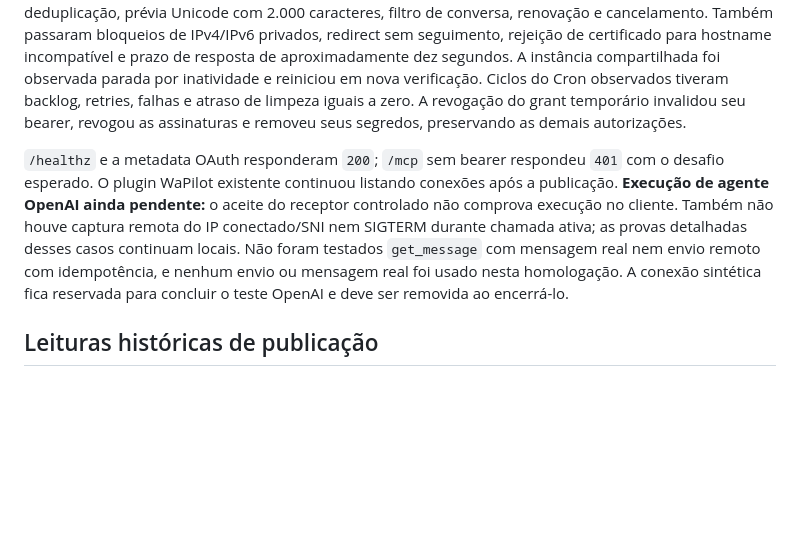
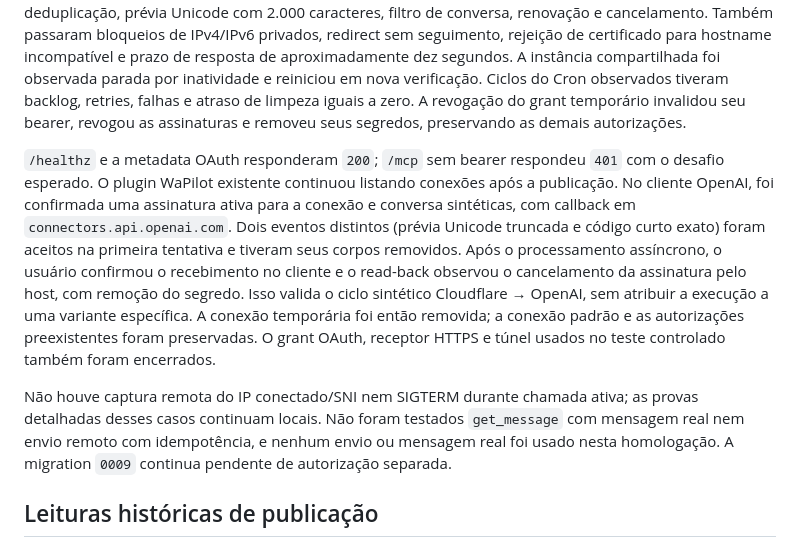
Before and after one commit to luccamordente/mcp-evolution-cloudflare, a Markdown page: docs/DEPLOY.md, the part around the change. GitHub-like rendering; blank space fills up the shorter version.

Commit message:
docs: confirma ciclo sintético Cloudflare OpenAI e limpeza (#39)

```diff
--- a/docs/DEPLOY.md
+++ b/docs/DEPLOY.md
@@ -20,7 +20,9 @@ As filas `wapilot-events` e `wapilot-events-failed` foram criadas com retenção
 
 A homologação Cloudflare usou uma conexão temporária sem instância real, OAuth normal com consentimento e PKCE, webhook sintético e receptor HTTPS controlado. Passaram desafio assinado, entrega por Queue → Durable Object → Container, verificação dos bytes e assinatura Standard Webhooks, deduplicação, prévia Unicode com 2.000 caracteres, filtro de conversa, renovação e cancelamento. Também passaram bloqueios de IPv4/IPv6 privados, redirect sem seguimento, rejeição de certificado para hostname incompatível e prazo de resposta de aproximadamente dez segundos. A instância compartilhada foi observada parada por inatividade e reiniciou em nova verificação. Ciclos do Cron observados tiveram backlog, retries, falhas e atraso de limpeza iguais a zero. A revogação do grant temporário invalidou seu bearer, revogou as assinaturas e removeu seus segredos, preservando as demais autorizações.
 
-`/healthz` e a metadata OAuth responderam `200`; `/mcp` sem bearer respondeu `401` com o desafio esperado. O plugin WaPilot existente continuou listando conexões após a publicação. **Execução de agente OpenAI ainda pendente:** o aceite do receptor controlado não comprova execução no cliente. Também não houve captura remota do IP conectado/SNI nem SIGTERM durante chamada ativa; as provas detalhadas desses casos continuam locais. Não foram testados `get_message` com mensagem real nem envio remoto com idempotência, e nenhum envio ou mensagem real foi usado nesta homologação. A conexão sintética fica reservada para concluir o teste OpenAI e deve ser removida ao encerrá-lo.
+`/healthz` e a metadata OAuth responderam `200`; `/mcp` sem bearer respondeu `401` com o desafio esperado. O plugin WaPilot existente continuou listando conexões após a publicação. No cliente OpenAI, foi confirmada uma assinatura ativa para a conexão e conversa sintéticas, com callback em `connectors.api.openai.com`. Dois eventos distintos (prévia Unicode truncada e código curto exato) foram aceitos na primeira tentativa e tiveram seus corpos removidos. Após o processamento assíncrono, o usuário confirmou o recebimento no cliente e o read-back observou o cancelamento da assinatura pelo host, com remoção do segredo. Isso valida o ciclo sintético Cloudflare → OpenAI, sem atribuir a execução a uma variante específica. A conexão temporária foi então removida; a conexão padrão e as autorizações preexistentes foram preservadas. O grant OAuth, receptor HTTPS e túnel usados no teste controlado também foram encerrados.
+
+Não houve captura remota do IP conectado/SNI nem SIGTERM durante chamada ativa; as provas detalhadas desses casos continuam locais. Não foram testados `get_message` com mensagem real nem envio remoto com idempotência, e nenhum envio ou mensagem real foi usado nesta homologação. A migration `0009` continua pendente de autorização separada.
 
 ## Leituras históricas de publicação
 
```
